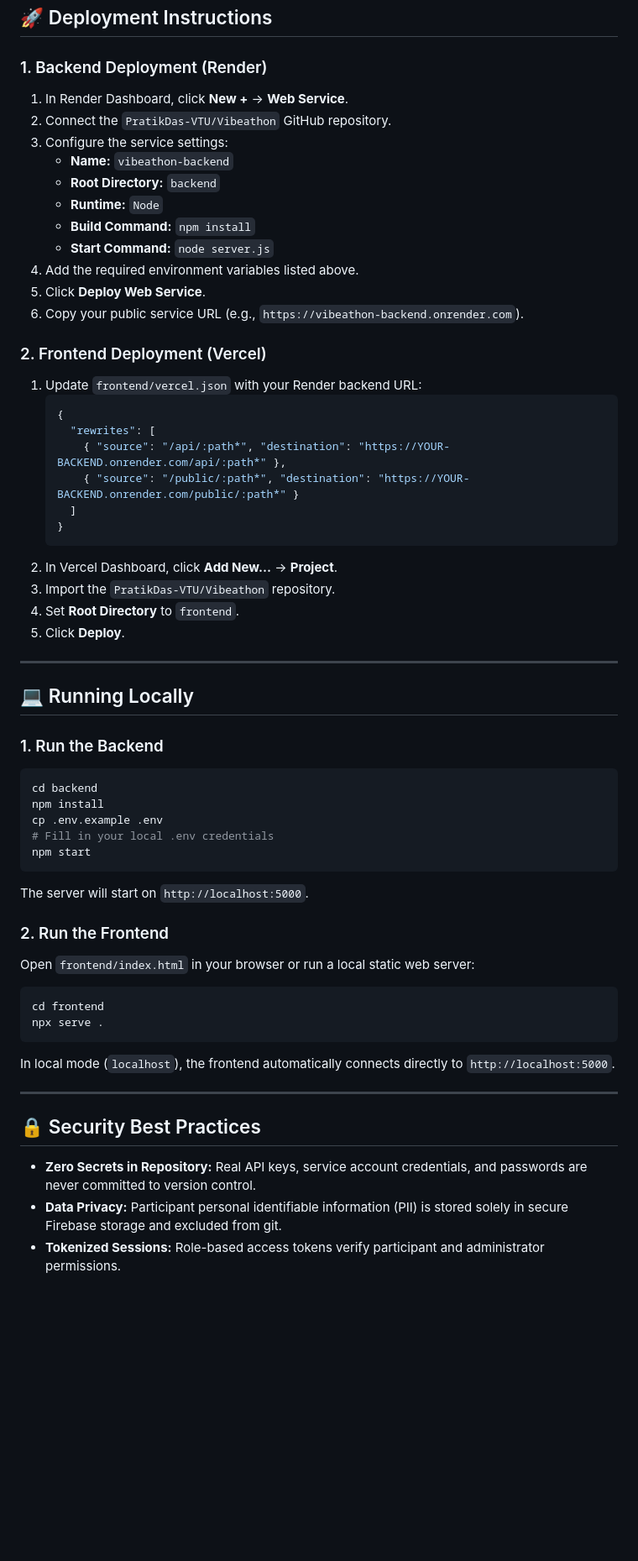
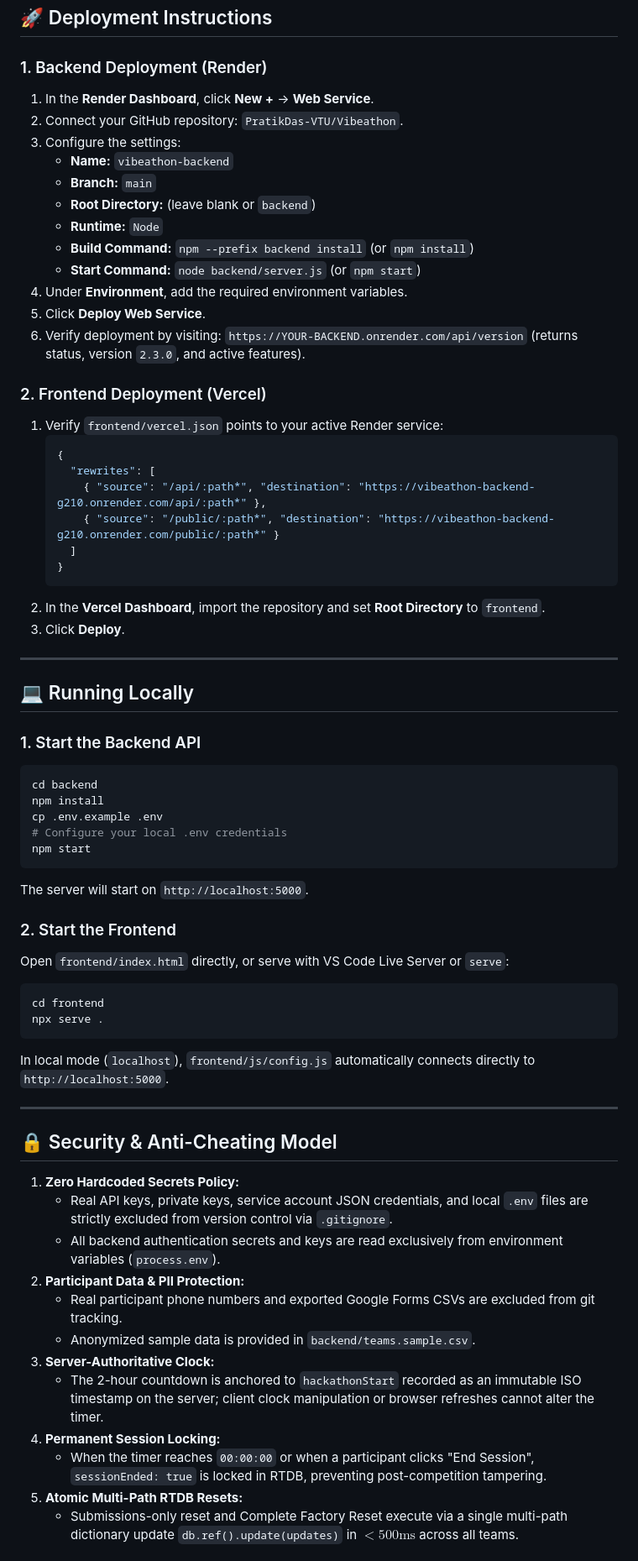
Before and after one commit to PratikDas-VTU/Vibeathon, a Markdown page: README.md, the part around one of its changes. Shown at 84% size. GitHub-like rendering; blank space fills up the shorter version.

````diff
--- a/README.md
+++ b/README.md
@@ -98,58 +145,68 @@ Configure these environment variables in your **Render Dashboard** under **Envir
 ## 🚀 Deployment Instructions
 
 ### 1. Backend Deployment (Render)
-1. In Render Dashboard, click **New +** → **Web Service**.
-2. Connect the `PratikDas-VTU/Vibeathon` GitHub repository.
-3. Configure the service settings:
+1. In the **Render Dashboard**, click **New +** → **Web Service**.
+2. Connect your GitHub repository: `PratikDas-VTU/Vibeathon`.
+3. Configure the settings:
    - **Name:** `vibeathon-backend`
-   - **Root Directory:** `backend`
+   - **Branch:** `main`
+   - **Root Directory:** (leave blank or `backend`)
    - **Runtime:** `Node`
-   - **Build Command:** `npm install`
-   - **Start Command:** `node server.js`
-4. Add the required environment variables listed above.
+   - **Build Command:** `npm --prefix backend install` (or `npm install`)
+   - **Start Command:** `node backend/server.js` (or `npm start`)
+4. Under **Environment**, add the required environment variables.
 5. Click **Deploy Web Service**.
-6. Copy your public service URL (e.g., `https://vibeathon-backend.onrender.com`).
+6. Verify deployment by visiting: `https://YOUR-BACKEND.onrender.com/api/version` (returns status, version `2.3.0`, and active features).
 
 ### 2. Frontend Deployment (Vercel)
-1. Update `frontend/vercel.json` with your Render backend URL:
+1. Verify `frontend/vercel.json` points to your active Render service:
    ```json
    {
      "rewrites": [
-       { "source": "/api/:path*", "destination": "https://YOUR-BACKEND.onrender.com/api/:path*" },
-       { "source": "/public/:path*", "destination": "https://YOUR-BACKEND.onrender.com/public/:path*" }
+       { "source": "/api/:path*", "destination": "https://vibeathon-backend-g210.onrender.com/api/:path*" },
+       { "source": "/public/:path*", "destination": "https://vibeathon-backend-g210.onrender.com/public/:path*" }
      ]
    }
    ```
-2. In Vercel Dashboard, click **Add New...** → **Project**.
-3. Import the `PratikDas-VTU/Vibeathon` repository.
-4. Set **Root Directory** to `frontend`.
-5. Click **Deploy**.
+2. In the **Vercel Dashboard**, import the repository and set **Root Directory** to `frontend`.
+3. Click **Deploy**.
 
 ---
 
 ## 💻 Running Locally
 
-### 1. Run the Backend
+### 1. Start the Backend API
 ```bash
 cd backend
 npm install
 cp .env.example .env
-# Fill in your local .env credentials
+# Configure your local .env credentials
 npm start
 ```
 The server will start on `http://localhost:5000`.
 
-### 2. Run the Frontend
-Open `frontend/index.html` in your browser or run a local static web server:
+### 2. Start the Frontend
+Open `frontend/index.html` directly, or serve with VS Code Live Server or `serve`:
 ```bash
 cd frontend
 npx serve .
 ```
-In local mode (`localhost`), the frontend automatically connects directly to `http://localhost:5000`.
+In local mode (`localhost`), `frontend/js/config.js` automatically connects directly to `http://localhost:5000`.
 
 ---
 
-## 🔒 Security Best Practices
-- **Zero Secrets in Repository:** Real API keys, service account credentials, and passwords are never committed to version control.
-- **Data Privacy:** Participant personal identifiable information (PII) is stored solely in secure Firebase storage and excluded from git.
-- **Tokenized Sessions:** Role-based access tokens verify participant and administrator permissions.
+## 🔒 Security & Anti-Cheating Model
+
+1. **Zero Hardcoded Secrets Policy:**
+   - Real API keys, private keys, service account JSON credentials, and local `.env` files are strictly excluded from version control via `.gitignore`.
+   - All backend authentication secrets and keys are read exclusively from environment variables (`process.env`).
+2. **Participant Data & PII Protection:**
+   - Real participant phone numbers and exported Google Forms CSVs are excluded from git tracking.
+   - Anonymized sample data is provided in `backend/teams.sample.csv`.
+3. **Server-Authoritative Clock:**
+   - The 2-hour countdown is anchored to `hackathonStart` recorded as an immutable ISO timestamp on the server; client clock manipulation or browser refreshes cannot alter the timer.
+4. **Permanent Session Locking:**
+   - When the timer reaches `00:00:00` or when a participant clicks "End Session", `sessionEnded: true` is locked in RTDB, preventing post-competition tampering.
+5. **Atomic Multi-Path RTDB Resets:**
+   - Submissions-only reset and Complete Factory Reset execute via a single multi-path dictionary update `db.ref().update(updates)` in $< 500\text{ms}$ across all teams.
+
````
Also changed, not shown: other parts of README.md (+107 -56 lines), vibeathon_system_architecture.jpg (added), 1 other file.
